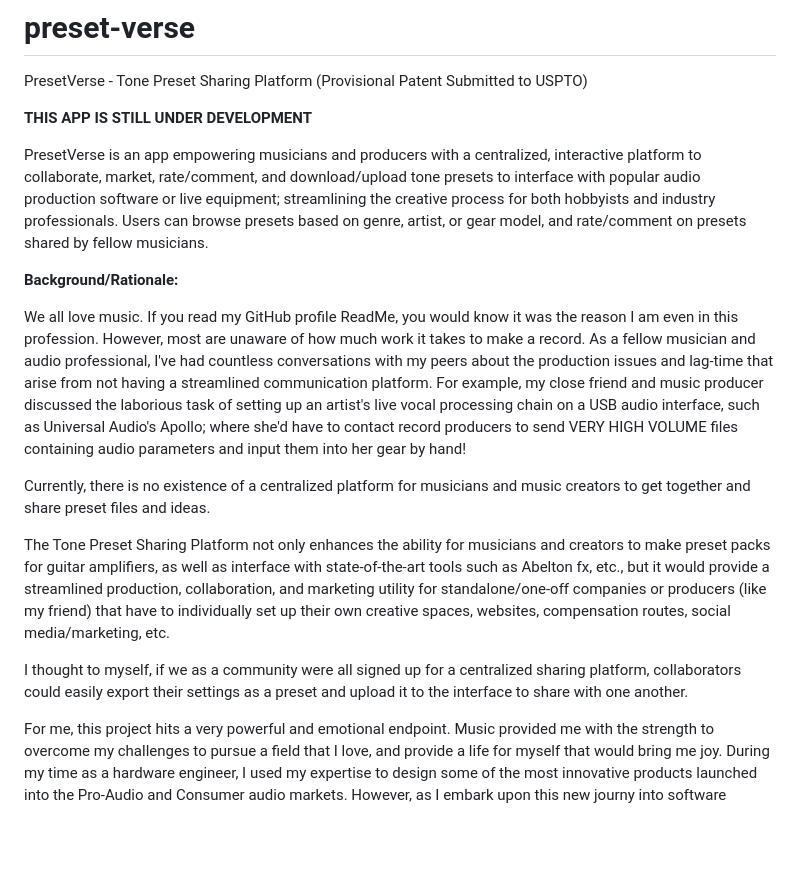
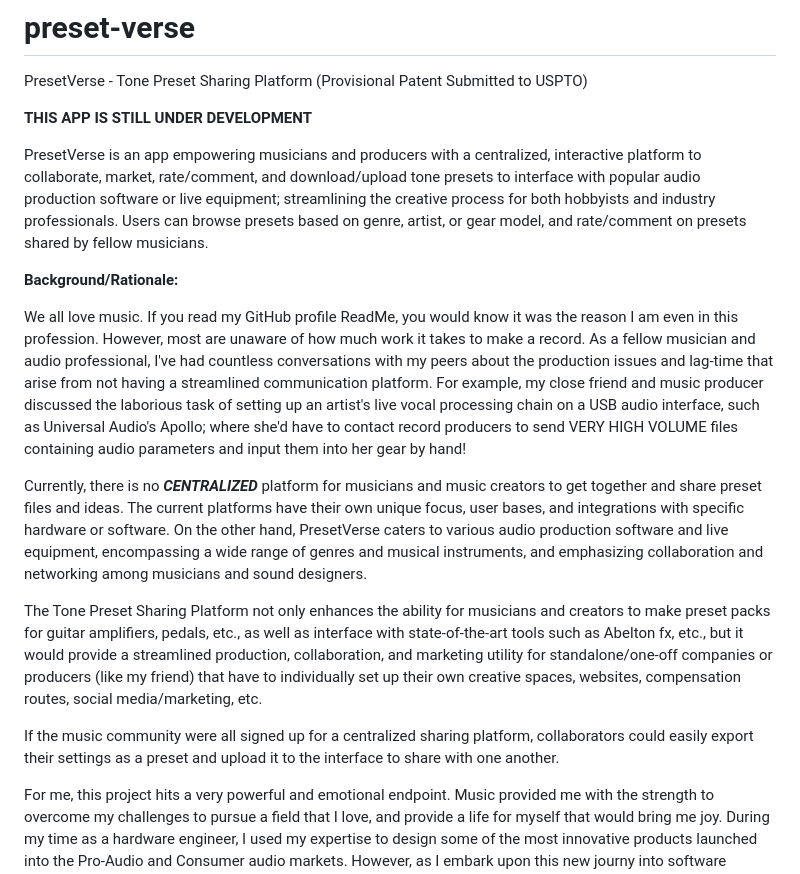
Before and after one commit to ShangitaPaul/preset-verse, a Markdown page: README.md, the part around the change. Rendered like a GitHub page; blank space fills up the shorter version.

Commit message:
Update README.md
Added why PresetVerse is unique compared to other similar platforms; such that it is a centralized platform.

```diff
--- a/README.md
+++ b/README.md
@@ -5,15 +5,17 @@ PresetVerse - Tone Preset Sharing Platform (Provisional Patent Submitted to USPT
 
 PresetVerse is an app empowering musicians and producers with a centralized, interactive platform to collaborate, market, rate/comment, and download/upload tone presets to interface with popular audio production software or live equipment; streamlining the creative process for both hobbyists and industry professionals. Users can browse presets based on genre, artist, or gear model, and rate/comment on presets shared by fellow musicians.
 
+
+
 **Background/Rationale:**
 
 We all love music. If you read my GitHub profile ReadMe, you would know it was the reason I am even in this profession. However, most are unaware of how much work it takes to make a record. As a fellow musician and audio professional, I've had countless conversations with my peers about the production issues and lag-time that arise from not having a streamlined  communication platform. For example, my close friend and music producer discussed the laborious task of setting up an artist's live vocal processing chain on a USB audio interface, such as Universal Audio's Apollo; where she'd have to contact record producers to send VERY HIGH VOLUME files containing audio parameters and input them into her gear by hand!
 
-Currently, there is no existence of a centralized platform for musicians and music creators to get together and share preset files and ideas.
+Currently, there is no **_CENTRALIZED_** platform for musicians and music creators to get together and share preset files and ideas. The current platforms have their own unique focus, user bases, and integrations with specific hardware or software. On the other hand, PresetVerse caters to various audio production software and live equipment, encompassing a wide range of genres and musical instruments, and emphasizing collaboration and networking among musicians and sound designers.
 
-The Tone Preset Sharing Platform not only enhances the ability for musicians and creators to make preset packs for guitar amplifiers, as well as interface with state-of-the-art tools such as Abelton fx, etc., but it would provide a streamlined production, collaboration, and marketing utility for standalone/one-off companies or producers (like my friend) that have to individually set up their own creative spaces, websites, compensation routes, social media/marketing, etc.
+The Tone Preset Sharing Platform not only enhances the ability for musicians and creators to make preset packs for guitar amplifiers, pedals, etc., as well as interface with state-of-the-art tools such as Abelton fx, etc., but it would provide a streamlined production, collaboration, and marketing utility for standalone/one-off companies or producers (like my friend) that have to individually set up their own creative spaces, websites, compensation routes, social media/marketing, etc.
 
-I thought to myself, if we as a community were all signed up for a centralized sharing platform, collaborators could easily export their settings as a preset and upload it to the interface to share with one another.
+If the music community were all signed up for a centralized sharing platform, collaborators could easily export their settings as a preset and upload it to the interface to share with one another.
 
 For me, this project hits a very powerful and emotional endpoint. Music provided me with the strength to overcome my challenges to pursue a field that I love, and provide a life for myself that would bring me joy. During my time as a hardware engineer, I used my expertise to design some of the most innovative products launched into the Pro-Audio and Consumer audio markets. However, as I embark upon this new journy into software engineering, I felt it was time for me to use my skills to to give back to the community that made all of my dreams and accomplishments possible.
 
```
